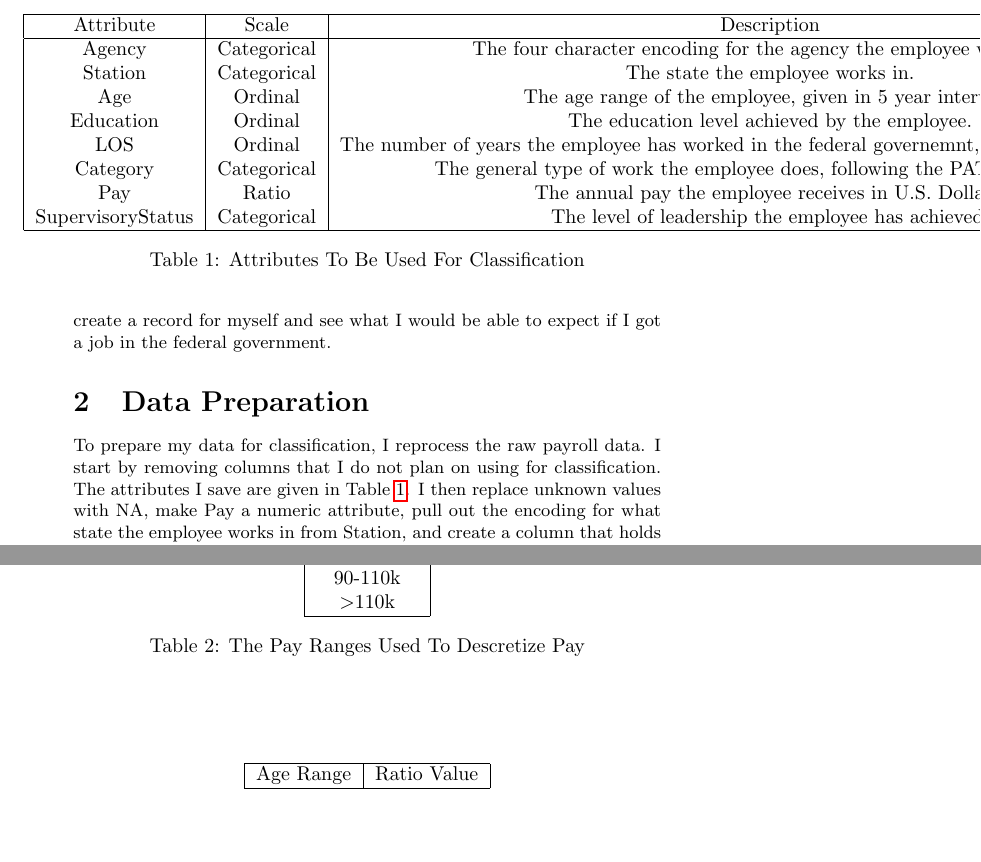
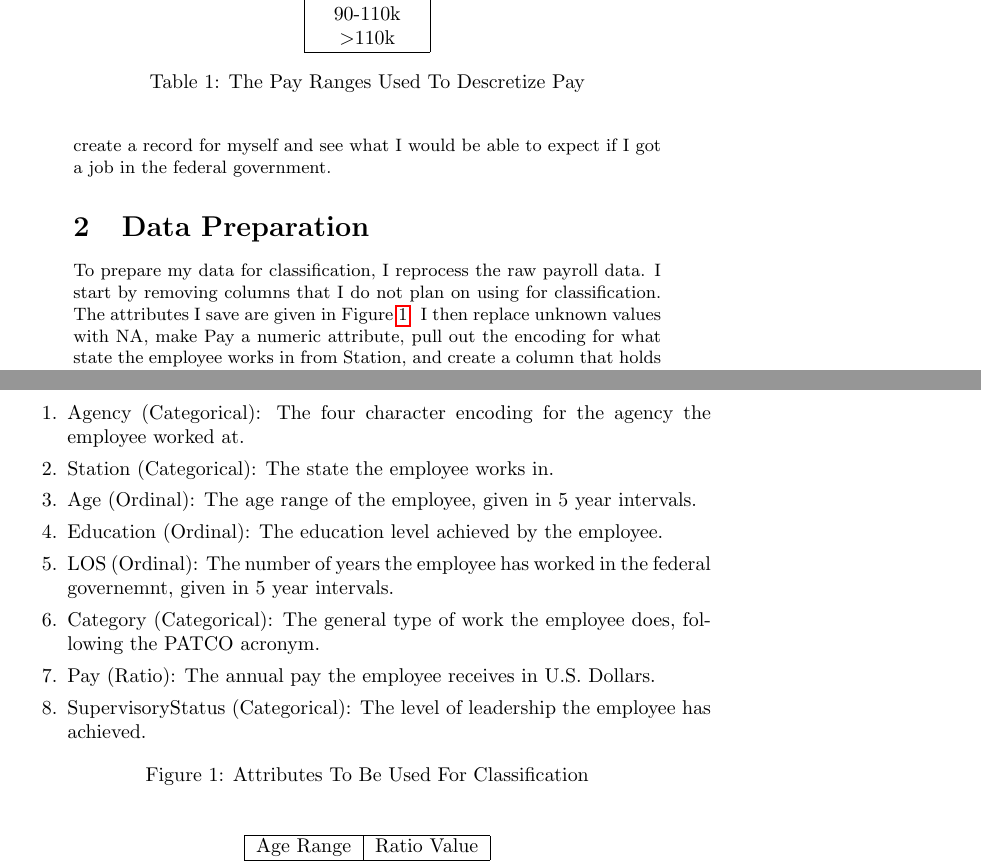
Before and after one commit to jakecarlson1/data-mining-projects, a LaTeX document (project-2/report/carlson-project-2.tex): two parts of pages 4 and 5 of 16, joined at a grey line, cut at the place of the change, the shorter picture padded with empty space. Compiled offline with pdfLaTeX.

Commit message:
Cleans up tables

```diff
--- a/project-2/report/carlson-project-2.tex
+++ b/project-2/report/carlson-project-2.tex
@@ -36,28 +33,23 @@ I will use a variety of classification models, including Decision Trees, Artific
     Finally, I will try to build the most accurrate model possible at predicting pay. I will use Age, Education, Station, SupervisoryStatus, and Category to train two models. Potentially, people could create new records for themselves and pass them through this model to see how much they would be paid if they decided to work at an agency in a particular state. I will create a record for myself and see what I would be able to expect if I got a job in the federal government.
 
 \section{Data Preparation}
-To prepare my data for classification, I reprocess the raw payroll data. I start by removing columns that I do not plan on using for classification. The attributes I save are given in Table \ref{tab:1}. I then replace unknown values with NA, make Pay a numeric attribute, pull out the encoding for what state the employee works in from Station, and create a column that holds the whole agency name for each employee. I join the four quarters for each of the four years I am looking at into one data frame, and save this frame to disk.
+To prepare my data for classification, I reprocess the raw payroll data. I start by removing columns that I do not plan on using for classification. The attributes I save are given in Figure \ref{tab:1}. I then replace unknown values with NA, make Pay a numeric attribute, pull out the encoding for what state the employee works in from Station, and create a column that holds the whole agency name for each employee. I join the four quarters for each of the four years I am looking at into one data frame, and save this frame to disk.
 \par
 When I load these data frames, I run some additional preparation to make sure the data is ready for classification and make sure the models will train as efficiently as possible. I create a region column which translates the state encoding in Station to the actual name of the state. I convert Pay to an ordinal variable from a continuous variable by descretizing into six classes. The Pay groups are given in Table \ref{tab:2}. I then convert the ordinal Age variable to a ratio variable by taking the middle of the age range for each occurance The Age translation is given in Table \ref{tab:3}. I break Education up into groups by what level of education the employee achieved. The groups I used are listed in Table \ref{tab:9}. Next I convert the ordinal Length of Service variable to a ratio varible by taking the middle of the time span for each occurance. The translation for LOS is given in Table \ref{tab:4}. My preparation function also allows for a subset of agencies to be choosen from the saved data files.
 \par
 The scale and range of all of the attributes in the final data set are given in Table \ref{tab:5}. When I go to create a model based on a subset of my choosen columns, I will throw out any entries that are incomplete. The count of the number of records that are complete, as well as the percentage of records that are complete for each year are given in Table \ref{tab:6}.
 
     \begin{center}
-        \begin{table}
-            \centering
-            \begin{tabular}{ |c|c|c| }
-                \hline
-                Attribute & Scale & Description \\
-                \hline
-                Agency & Categorical & The four character encoding for the agency the employee worked at. \\
-                Station & Categorical & The state the employee works in. \\
-                Age & Ordinal & The age range of the employee, given in 5 year intervals. \\
-                Education & Ordinal & The education level achieved by the employee. \\
-                LOS & Ordinal & The number of years the employee has worked in the federal governemnt, given in 5 year intervals. \\
-                Category & Categorical & The general type of work the employee does, following the PATCO acronym. \\
-                Pay & Ratio & The annual pay the employee receives in U.S. Dollars. \\
-                SupervisoryStatus & Categorical & The level of leadership the employee has achieved. \\
-                \hline
-            \end{tabular}
+        \begin{figure}
+            \begin{enumerate}
+                \item Agency (Categorical): The four character encoding for the agency the employee worked at.
+                \item Station (Categorical): The state the employee works in.
+                \item Age (Ordinal): The age range of the employee, given in 5 year intervals.
+                \item Education (Ordinal): The education level achieved by the employee.
+                \item LOS (Ordinal): The number of years the employee has worked in the federal governemnt, given in 5 year intervals.
+                \item Category (Categorical): The general type of work the employee does, following the PATCO acronym.
+                \item Pay (Ratio): The annual pay the employee receives in U.S. Dollars.
+                \item SupervisoryStatus (Categorical): The level of leadership the employee has achieved.
+            \end{enumerate}
             \caption{Attributes To Be Used For Classification}
             \label{tab:1}
```
Also changed, not shown: project-2/report/carlson-project-2.pdf, project-2/report/carlson-project-2.tex (22 more changed lines).
